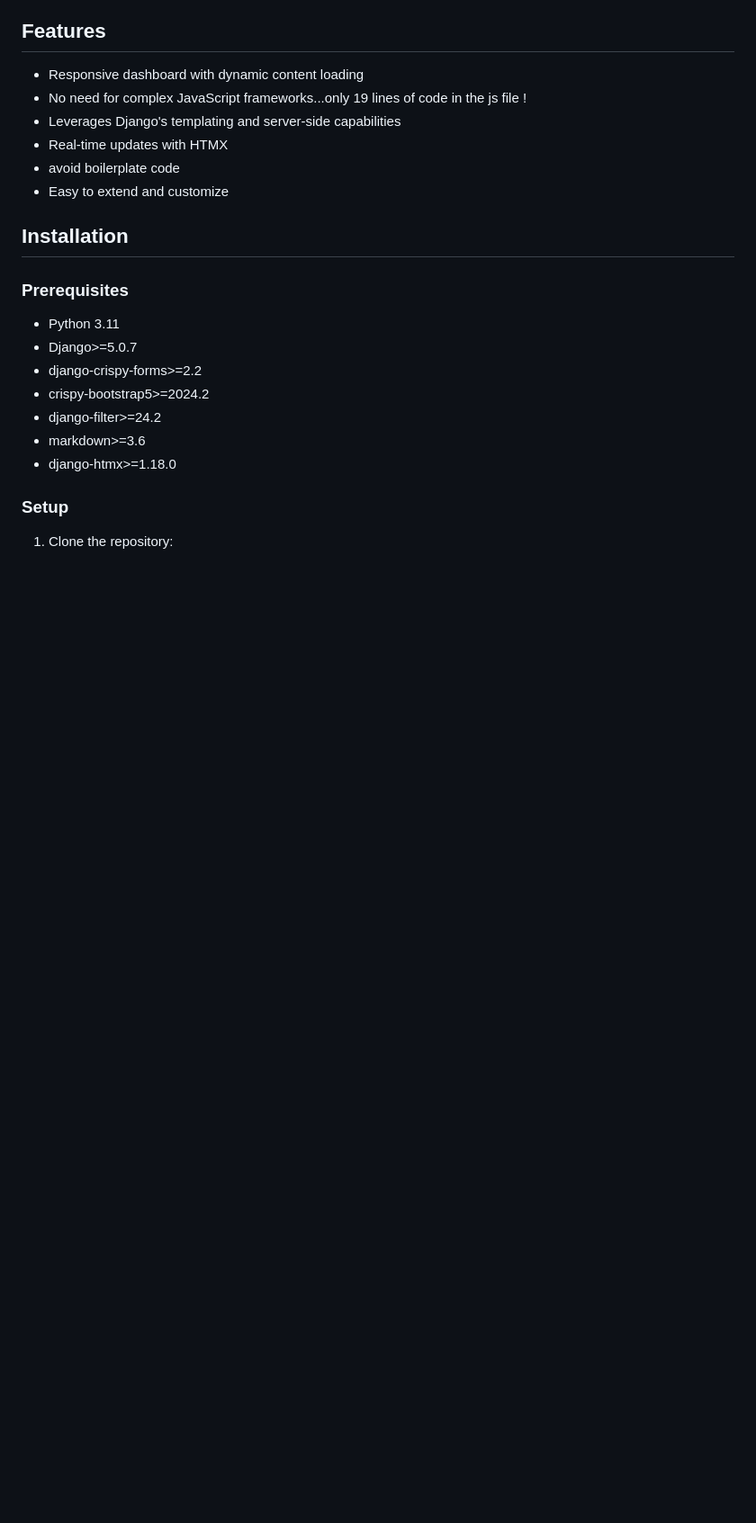
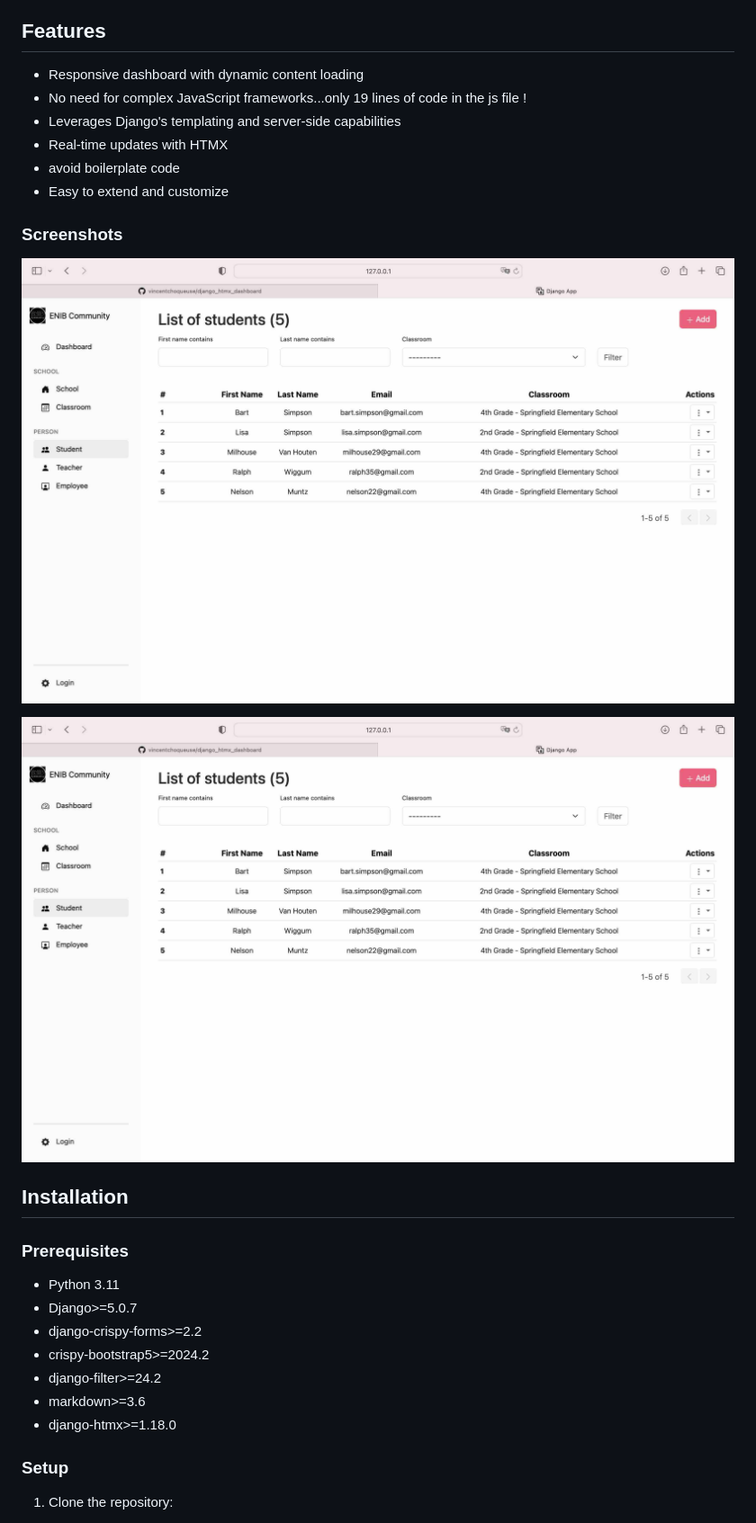
Before and after one commit to vincentchoqueuse/django_htmx_dashboard, a Markdown page: README.md, the part around the change. Shown: that part at 90% size. GitHub-like rendering; pictures changed too: img/screenshot1.jpg (added); blank space fills up the shorter version.

Commit message:
add screenshot

```diff
--- a/README.md
+++ b/README.md
@@ -24,6 +24,12 @@ This repository contains a simple dashboard application built with Django and HT
 - Real-time updates with HTMX
 - avoid boilerplate code
 - Easy to extend and customize
+
+### Screenshots
+
+![screenshot1](img/screenshot1.jpg)
+
+![screenshot2](img/screenshot1.jpg)
 
 ## Installation
 
```
Also changed, not shown: img/screenshot2.jpg (added).
